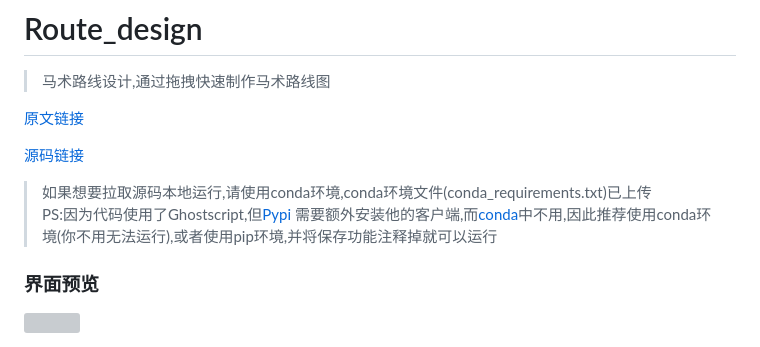
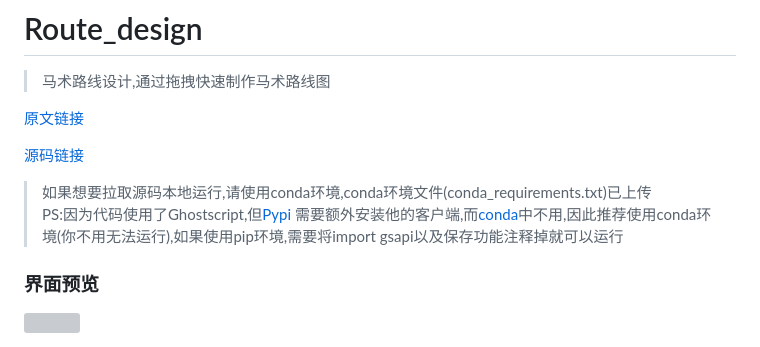
Before and after one commit to kaliluying/Route_design, a Markdown page: README.md, the part around the change. GitHub-like rendering; grey boxes are pictures that could not be loaded.

```diff
--- a/README.md
+++ b/README.md
@@ -6,7 +6,7 @@
 [源码链接](https://github.com/kaliluying/Route_design)
 
 > 如果想要拉取源码本地运行,请使用conda环境,conda环境文件(conda_requirements.txt)已上传
-> PS:因为代码使用了Ghostscript,但[Pypi](https://pypi.org/project/ghostscript/) 需要额外安装他的客户端,而[conda](https://anaconda.org/conda-forge/ghostscript)中不用,因此推荐使用conda环境(你不用无法运行),或者使用pip环境,并将保存功能注释掉就可以运行
+> PS:因为代码使用了Ghostscript,但[Pypi](https://pypi.org/project/ghostscript/) 需要额外安装他的客户端,而[conda](https://anaconda.org/conda-forge/ghostscript)中不用,因此推荐使用conda环境(你不用无法运行),如果使用pip环境,需要将import gsapi以及保存功能注释掉就可以运行
 
 ### 界面预览
 
```
